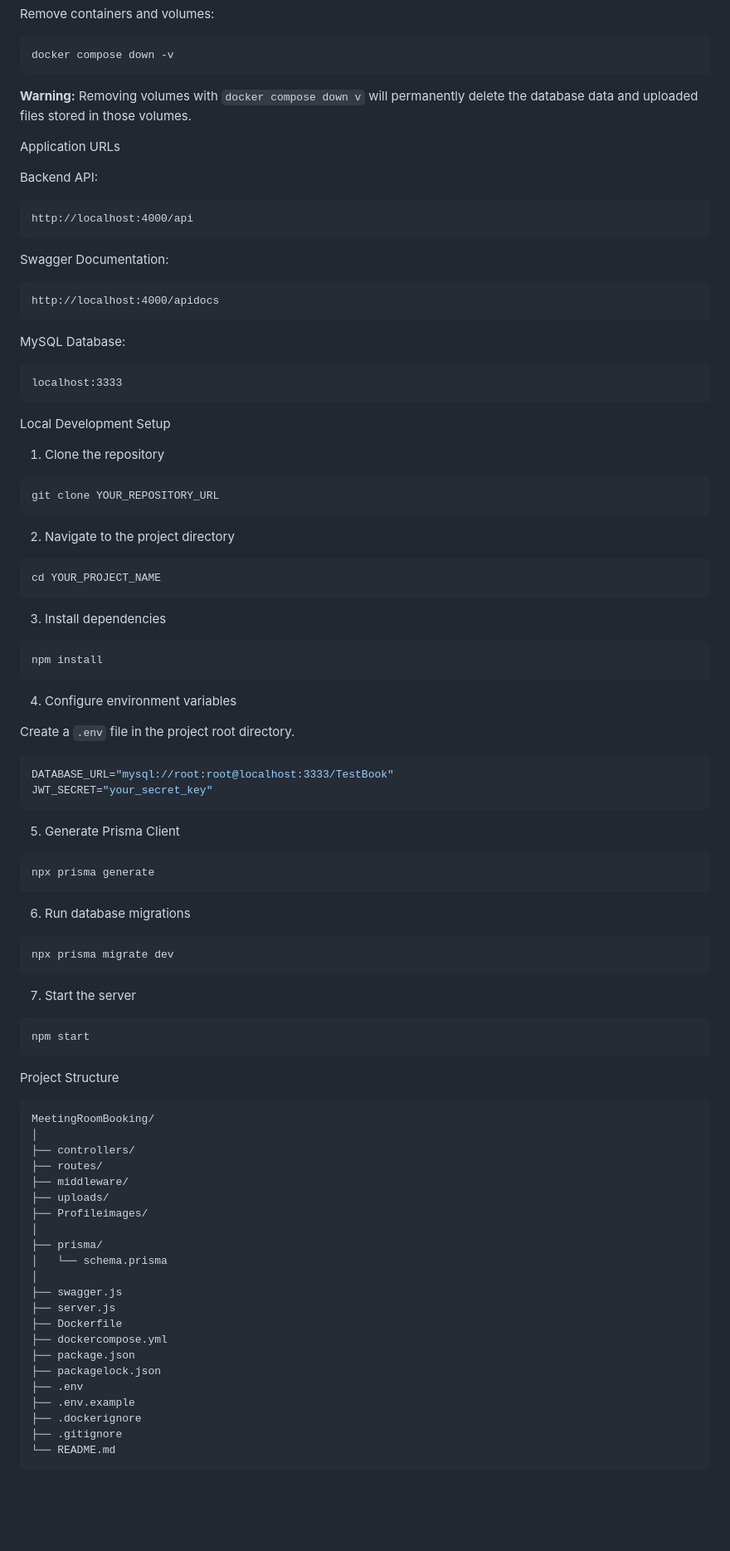
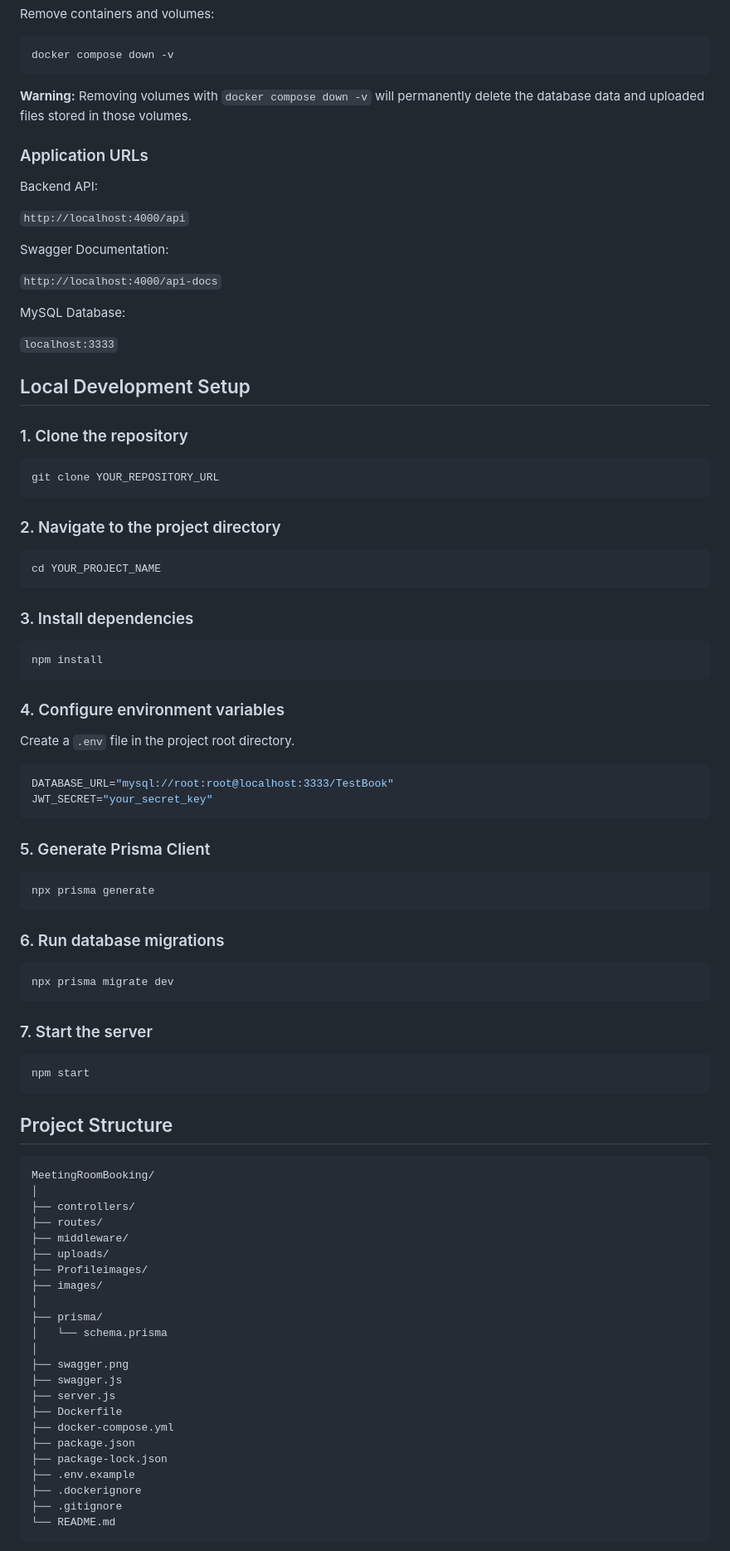
Before and after one commit to Somboun267/Booking, a Markdown page: README.md, the part around one of its changes. Shown at 83% size. Drawn GitHub-style; blank space fills up the shorter version.

````diff
--- a/README.md
+++ b/README.md
@@ -242,49 +233,43 @@ Remove containers and volumes:
 docker compose down -v
 ```
 
-**Warning:** Removing volumes with `docker compose down v` will permanently delete the database data and uploaded files stored in those volumes.
+**Warning:** Removing volumes with `docker compose down -v` will permanently delete the database data and uploaded files stored in those volumes.
 
-Application URLs
+### Application URLs
 
 Backend API:
 
-```text
-http://localhost:4000/api
-```
+`http://localhost:4000/api`
 
 Swagger Documentation:
 
-```text
-http://localhost:4000/apidocs
-```
+`http://localhost:4000/api-docs`
 
 MySQL Database:
 
-```text
-localhost:3333
-```
+`localhost:3333`
 
-Local Development Setup
+## Local Development Setup
 
-1.  Clone the repository
+### 1. Clone the repository
 
 ```bash
 git clone YOUR_REPOSITORY_URL
 ```
 
-2.  Navigate to the project directory
+### 2. Navigate to the project directory
 
 ```bash
 cd YOUR_PROJECT_NAME
 ```
 
-3.  Install dependencies
+### 3. Install dependencies
 
 ```bash
 npm install
 ```
 
-4.  Configure environment variables
+### 4. Configure environment variables
 
 Create a `.env` file in the project root directory.
 
@@ -293,25 +278,25 @@ DATABASE_URL="mysql://root:root@localhost:3333/TestBook"
 JWT_SECRET="your_secret_key"
 ```
 
-5.  Generate Prisma Client
+### 5. Generate Prisma Client
 
 ```bash
 npx prisma generate
 ```
 
-6.  Run database migrations
+### 6. Run database migrations
 
 ```bash
 npx prisma migrate dev
 ```
 
-7.  Start the server
+### 7. Start the server
 
 ```bash
 npm start
 ```
 
-Project Structure
+## Project Structure
 
 ```text
 MeetingRoomBooking/
@@ -321,17 +306,18 @@ MeetingRoomBooking/
 ├── middleware/
 ├── uploads/
 ├── Profileimages/
+├── images/
 │
 ├── prisma/
 │   └── schema.prisma
 │
+├── swagger.png
 ├── swagger.js
 ├── server.js
 ├── Dockerfile
-├── dockercompose.yml
+├── docker-compose.yml
 ├── package.json
-├── packagelock.json
-├── .env
+├── package-lock.json
 ├── .env.example
 ├── .dockerignore
 ├── .gitignore
````
Also changed, not shown: other parts of README.md (+92 -101 lines), swagger.png (added).
